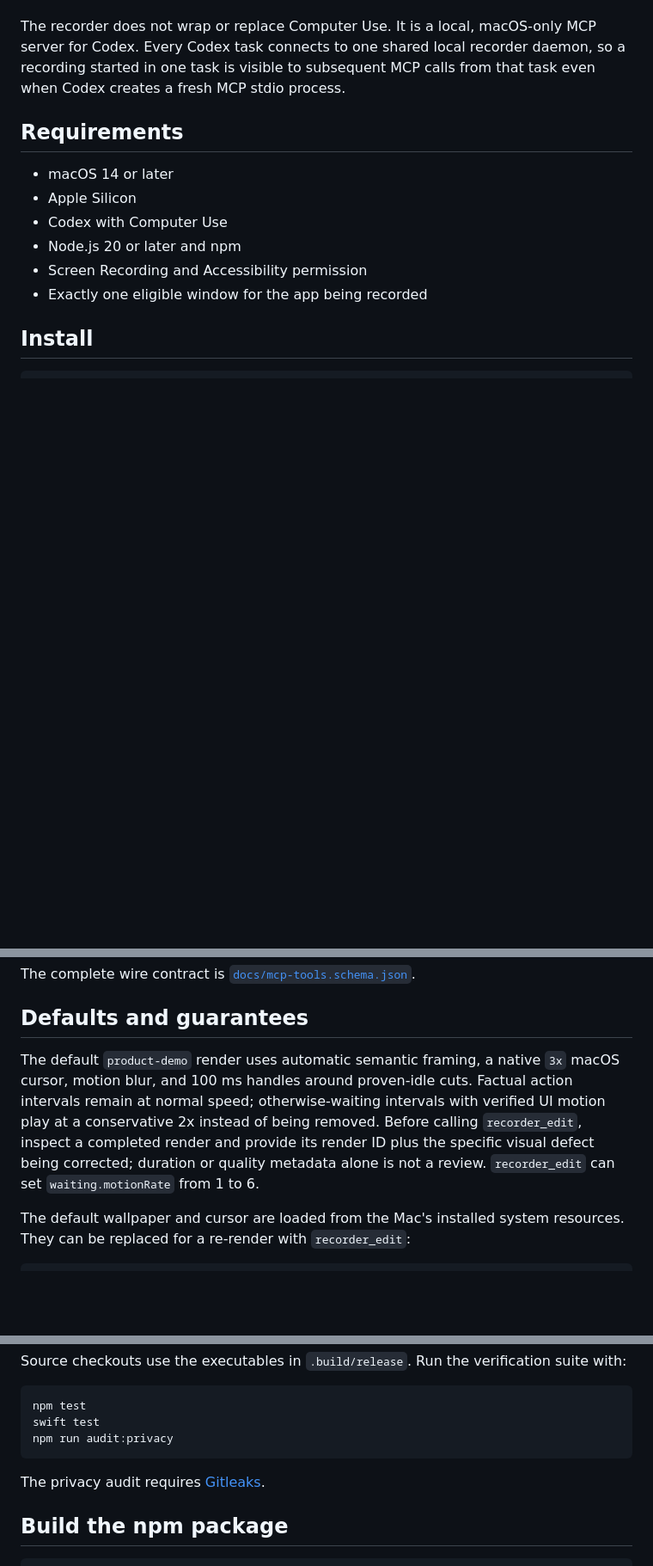
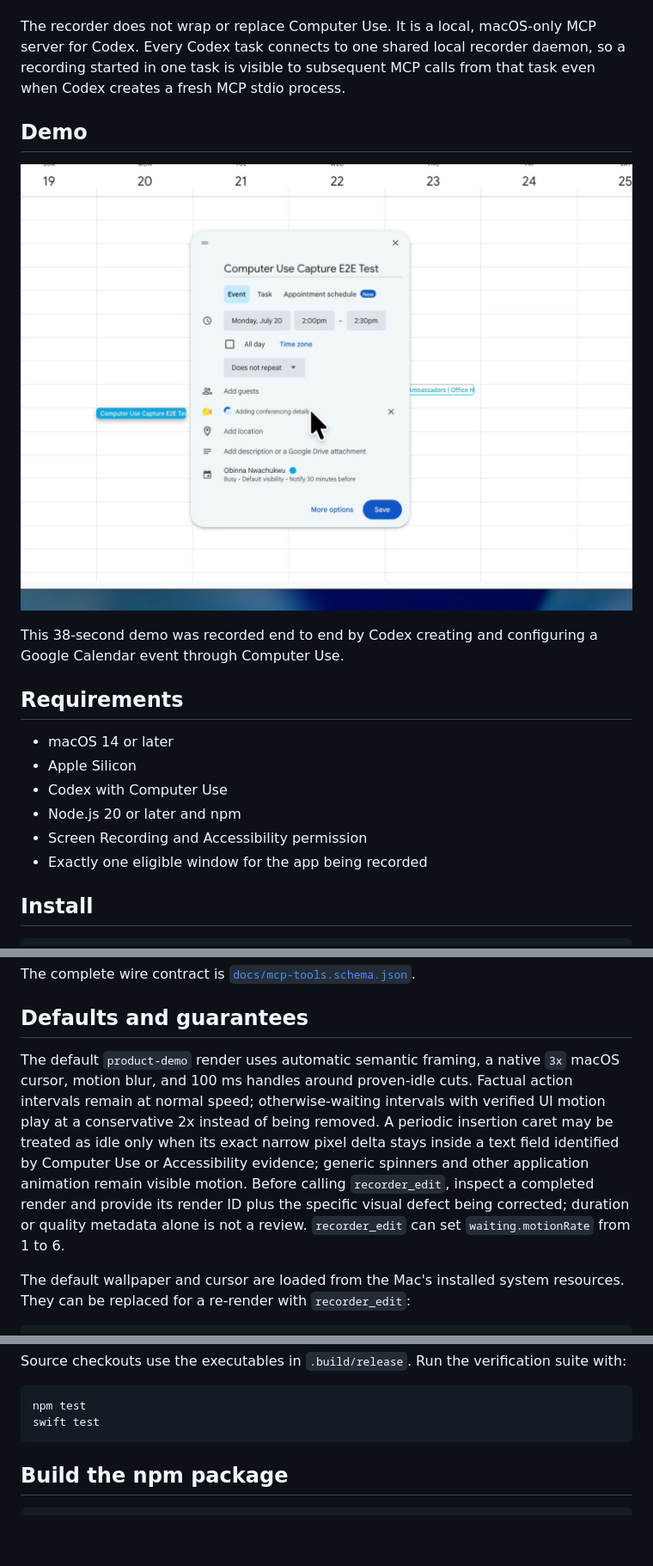
Before and after one commit to obinnanwachukwu1/computer-use-capture, a Markdown page: README.md, 3 parts joined by grey strips. Shown at 86% size. Drawn GitHub-style; pictures changed too: demo/google-calendar-e2e-poster.jpg (added); blank space fills up the shorter version.

Commit message:
Finalize computer-use-capture 0.2.0

````diff
--- a/README.md
+++ b/README.md
@@ -6,6 +10,12 @@ The recorder does not wrap or replace Computer Use. It is a local, macOS-only MC
 Every Codex task connects to one shared local recorder daemon, so a recording
 started in one task is visible to subsequent MCP calls from that task even when
 Codex creates a fresh MCP stdio process.
+
+## Demo
+
+[![Computer Use Capture recording Google Calendar](https://raw.githubusercontent.com/obinnanwachukwu1/computer-use-capture/main/demo/google-calendar-e2e-poster.jpg)](https://github.com/obinnanwachukwu1/computer-use-capture/raw/refs/heads/main/demo/google-calendar-computer-use-e2e.mp4)
+
+This 38-second demo was recorded end to end by Codex creating and configuring a Google Calendar event through Computer Use.
 
 ## Requirements
 
@@ -69,7 +79,7 @@ The complete wire contract is [`docs/mcp-tools.schema.json`](docs/mcp-tools.sche
 
 ## Defaults and guarantees
 
-The default `product-demo` render uses automatic semantic framing, a native `3x` macOS cursor, motion blur, and 100 ms handles around proven-idle cuts. Factual action intervals remain at normal speed; otherwise-waiting intervals with verified UI motion play at a conservative 2x instead of being removed. Before calling `recorder_edit`, inspect a completed render and provide its render ID plus the specific visual defect being corrected; duration or quality metadata alone is not a review. `recorder_edit` can set `waiting.motionRate` from 1 to 6.
+The default `product-demo` render uses automatic semantic framing, a native `3x` macOS cursor, motion blur, and 100 ms handles around proven-idle cuts. Factual action intervals remain at normal speed; otherwise-waiting intervals with verified UI motion play at a conservative 2x instead of being removed. A periodic insertion caret may be treated as idle only when its exact narrow pixel delta stays inside a text field identified by Computer Use or Accessibility evidence; generic spinners and other application animation remain visible motion. Before calling `recorder_edit`, inspect a completed render and provide its render ID plus the specific visual defect being corrected; duration or quality metadata alone is not a review. `recorder_edit` can set `waiting.motionRate` from 1 to 6.
 
 The default wallpaper and cursor are loaded from the Mac's installed system
 resources. They can be replaced for a re-render with `recorder_edit`:
@@ -151,10 +161,7 @@ suite with:
 ```sh
 npm test
 swift test
-npm run audit:privacy
 ```
-
-The privacy audit requires [Gitleaks](https://github.com/gitleaks/gitleaks).
 
 ## Build the npm package
 
````
Also changed, not shown: other parts of README.md (+5 -1 lines), docs/capture-truth.md (+15 -0 lines), docs/production-planner.md (+1 -1 lines), 12 other files.
